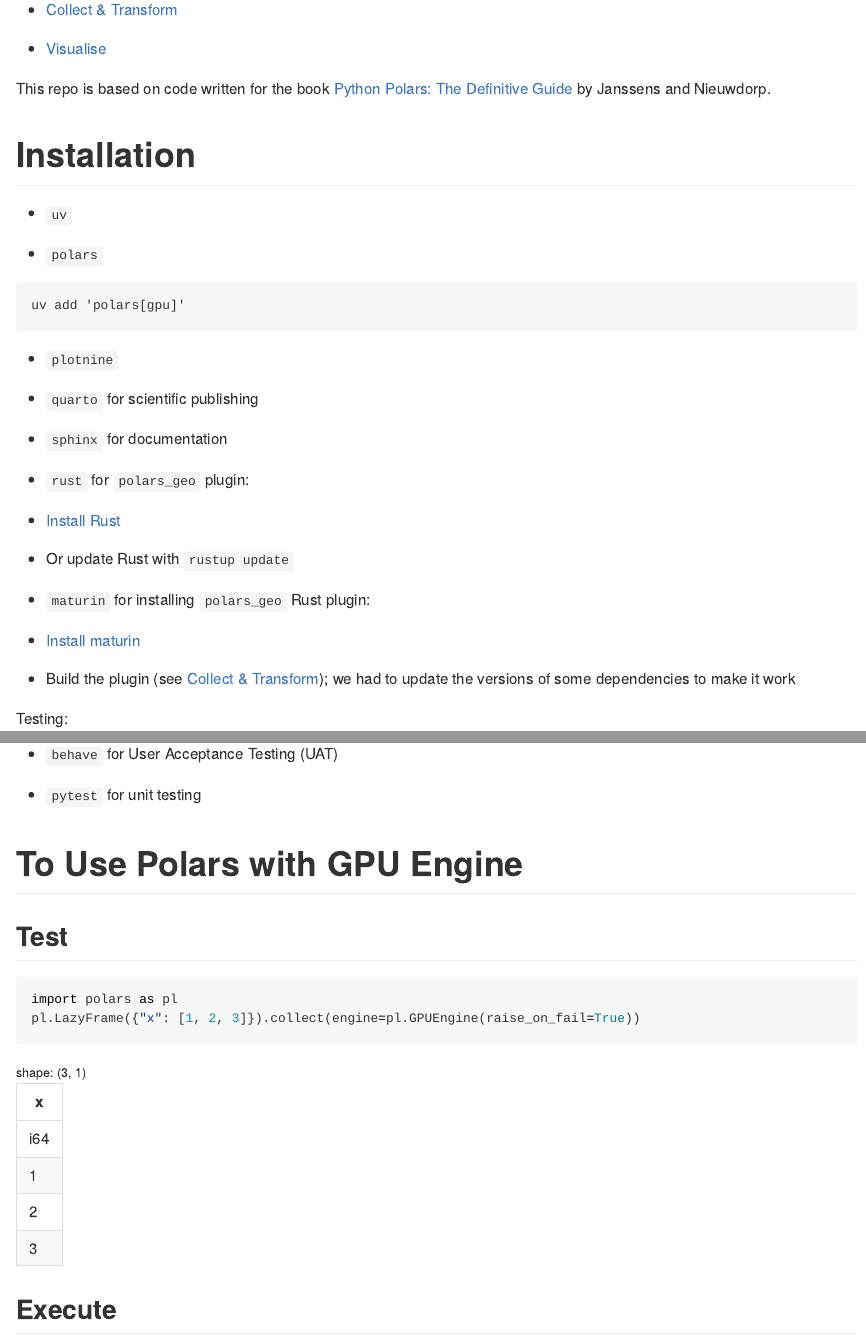
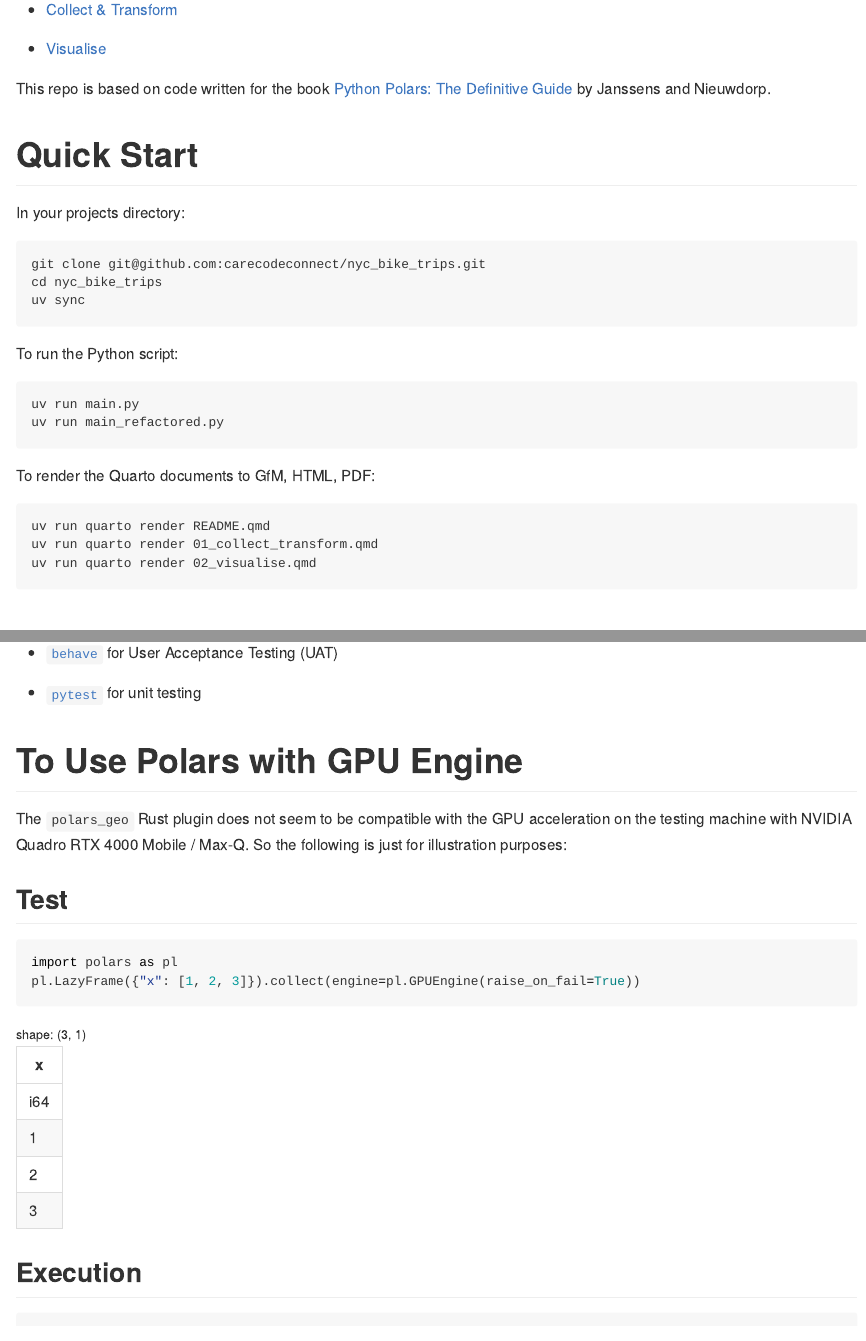
Before and after one commit to carecodeconnect/nyc_bike_trips, a Quarto document (README.qmd): the page in a window 1100 px wide, from 240 px down, and a second part further down, joined at a grey line. The pictures show the output file README.md that the author committed with the source, drawn offline in the style of GitHub.

Commit message:
Updated installation instructions

````diff
--- a/README.qmd
+++ b/README.qmd
@@ -35,29 +35,36 @@
 
 This repo is based on code written for the book [Python Polars: The Definitive Guide](https://github.com/jeroenjanssens/python-polars-the-definitive-guide) by Janssens and Nieuwdorp.
 
-# Installation
+# Quick Start
 
-- `uv`
-
-- `polars`
+In your projects directory:
 ```{bash}
-uv add 'polars[gpu]'
+git clone git@github.com:carecodeconnect/nyc_bike_trips.git
+cd nyc_bike_trips
+uv sync
 ```
 
-- `plotnine`
+To run the Python script:
+```{bash}
+uv run main.py
+uv run main_refactored.py
+```
 
-- `quarto` for scientific publishing
+To render the Quarto documents to GfM, HTML, PDF:
 
-- `sphinx` for documentation
+```{bash}
+uv run quarto render README.qmd
+uv run quarto render 01_collect_transform.qmd
+uv run quarto render 02_visualise.qmd
+```
 
-- `rust` for `polars_geo` plugin:
+# Project Dependencies
 
-* [Install Rust](https://www.rust-lang.org/tools/install)
+The following tools are used in this project:
 
-* Or update Rust with `rustup update`
+- [`uv`](https://docs.astral.sh/uv/getting-started/installation/)
 
-- `maturin` for installing `polars_geo` Rust plugin:
+- [`polars`](https://docs.pola.rs/user-guide/getting-started/)
 
-* [Install maturin](https://www.maturin.rs/installation.html)
+- [`plotnine`](https://plotnine.org/guide/install.html)
 
-* Build the plugin (see [Collect & Transform](01_collect_transform.md)); we had to update the versions of some dependencies to make it work
@@ -68,9 +82,11 @@
 
-- `behave` for User Acceptance Testing (UAT)
+- [`behave`](https://behave.readthedocs.io/en/latest/install/) for User Acceptance Testing (UAT)
 
-- `pytest` for unit testing
+- [`pytest`](https://docs.pytest.org/en/stable/getting-started.html) for unit testing
 
 # To Use Polars with GPU Engine
+
+The `polars_geo` Rust plugin does not seem to be compatible with the GPU acceleration on the testing machine with NVIDIA Quadro RTX 4000 Mobile / Max-Q. So the following is just for illustration purposes:
 
 ## Test
 ```{python}
@@ -78,7 +94,7 @@
 pl.LazyFrame({"x": [1, 2, 3]}).collect(engine=pl.GPUEngine(raise_on_fail=True))
 ```
 
-## Execute
+## Execution
 ```{python}
 #| execute: False
 #lf.collect(engine='GPU')
````
Also changed, not shown: README.md, README.qmd (9 more changed lines).
